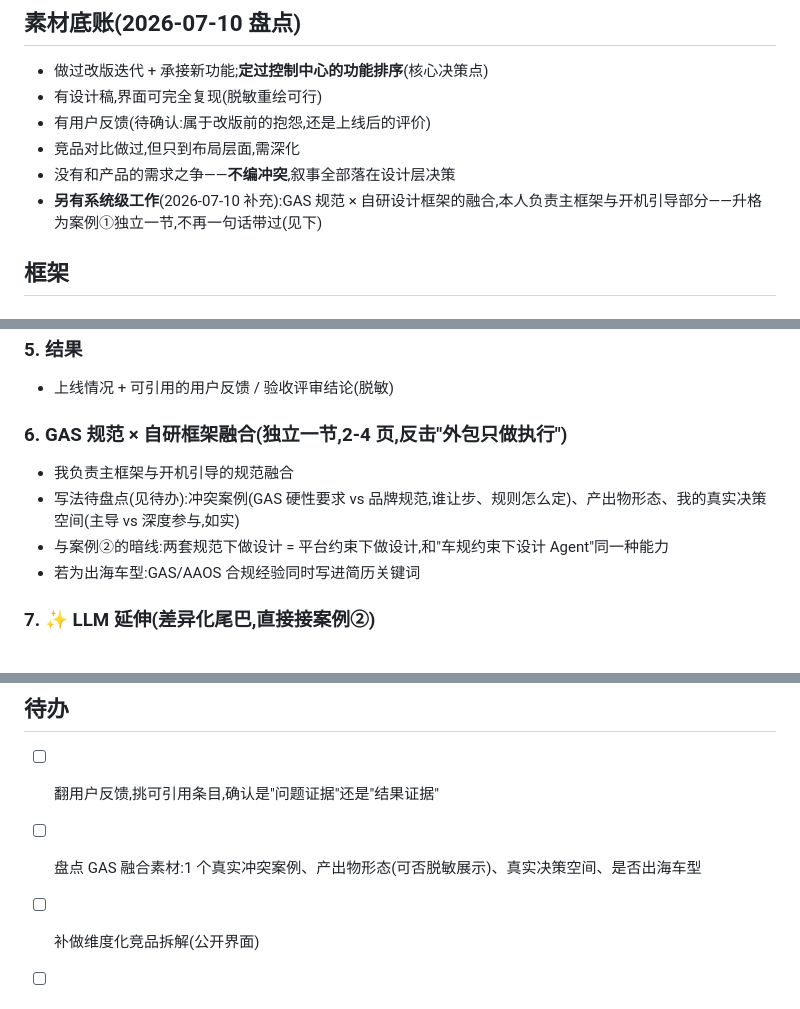
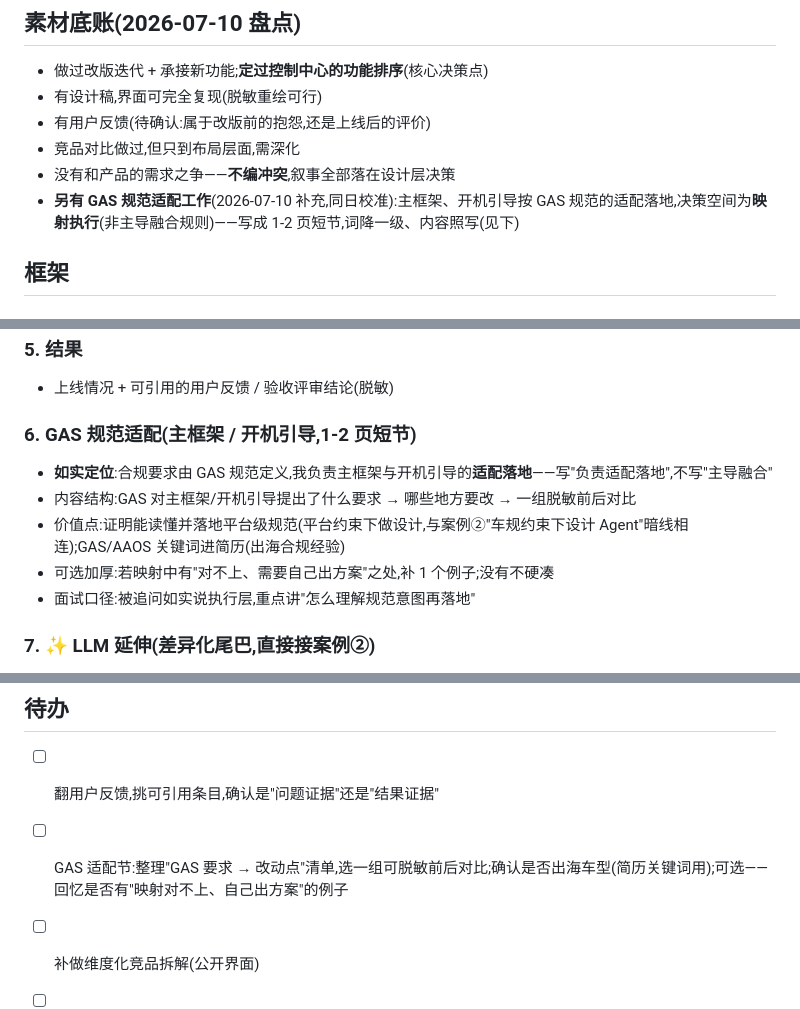
Before and after one commit to jadecoltrane/portfolio, a Markdown page: cases/01-车企项目重包装/README.md, 3 parts joined by grey strips. Drawn GitHub-style.

Commit message:
GAS 节校准为如实版本:适配落地(映射执行),1-2 页短节
- 决策空间确认为映射执行,词降一级:'负责适配落地'而非'主导融合'
- 内容结构:GAS 要求 → 改动点 → 脱敏前后对比
- 面试口径与可选加厚项写明,不硬凑冲突案例

Co-Authored-By: Claude Opus 4.8 <noreply@anthropic.com>
Claude-Session: https://claude.ai/code/session_01WjxxL86kjbRxHYUFq83esS

```diff
--- a/cases/01-车企项目重包装/README.md
+++ b/cases/01-车企项目重包装/README.md
@@ -11,7 +11,7 @@
 - 有用户反馈(待确认:属于改版前的抱怨,还是上线后的评价)
 - 竞品对比做过,但只到布局层面,需深化
 - 没有和产品的需求之争——**不编冲突**,叙事全部落在设计层决策
-- **另有系统级工作**(2026-07-10 补充):GAS 规范 × 自研设计框架的融合,本人负责主框架与开机引导部分——升格为案例①独立一节,不再一句话带过(见下)
+- **另有 GAS 规范适配工作**(2026-07-10 补充,同日校准):主框架、开机引导按 GAS 规范的适配落地,决策空间为**映射执行**(非主导融合规则)——写成 1-2 页短节,词降一级、内容照写(见下)
 
 ## 框架
 
@@ -37,11 +37,12 @@
 ### 5. 结果
 - 上线情况 + 可引用的用户反馈 / 验收评审结论(脱敏)
 
-### 6. GAS 规范 × 自研框架融合(独立一节,2-4 页,反击"外包只做执行")
-- 我负责主框架与开机引导的规范融合
-- 写法待盘点(见待办):冲突案例(GAS 硬性要求 vs 品牌规范,谁让步、规则怎么定)、产出物形态、我的真实决策空间(主导 vs 深度参与,如实)
-- 与案例②的暗线:两套规范下做设计 = 平台约束下做设计,和"车规约束下设计 Agent"同一种能力
-- 若为出海车型:GAS/AAOS 合规经验同时写进简历关键词
+### 6. GAS 规范适配(主框架 / 开机引导,1-2 页短节)
+- **如实定位**:合规要求由 GAS 规范定义,我负责主框架与开机引导的**适配落地**——写"负责适配落地",不写"主导融合"
+- 内容结构:GAS 对主框架/开机引导提出了什么要求 → 哪些地方要改 → 一组脱敏前后对比
+- 价值点:证明能读懂并落地平台级规范(平台约束下做设计,与案例②"车规约束下设计 Agent"暗线相连);GAS/AAOS 关键词进简历(出海合规经验)
+- 可选加厚:若映射中有"对不上、需要自己出方案"之处,补 1 个例子;没有不硬凑
+- 面试口径:被追问如实说执行层,重点讲"怎么理解规范意图再落地"
 
 ### 7. ✨ LLM 延伸(差异化尾巴,直接接案例②)
 - 核心问题:**"当 Agent 能听懂'我有点冷'时,控制中心还剩什么?"**
@@ -60,7 +61,7 @@
 ## 待办
 
 - [ ] 翻用户反馈,挑可引用条目,确认是"问题证据"还是"结果证据"
-- [ ] 盘点 GAS 融合素材:1 个真实冲突案例、产出物形态(可否脱敏展示)、真实决策空间、是否出海车型
+- [ ] GAS 适配节:整理"GAS 要求 → 改动点"清单,选一组可脱敏前后对比;确认是否出海车型(简历关键词用);可选——回忆是否有"映射对不上、自己出方案"的例子
 - [ ] 补做维度化竞品拆解(公开界面)
 - [ ] 把排序依据重构成可讲的框架,预演面试追问
 - [ ] 界面脱敏重绘
```
